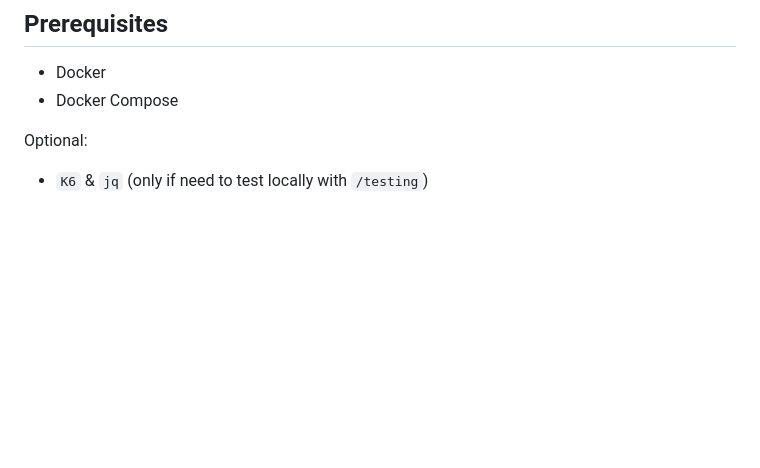
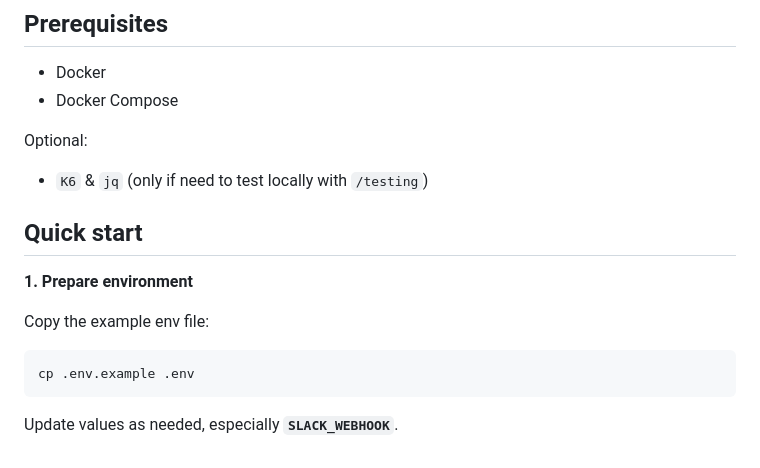
Before and after one commit to khalid-el-masnaoui/AI-Powered-Performance-Regression-Anomaly-Detection-Pipeline, a Markdown page: README.md, the part around the change. GitHub-like rendering; blank space fills up the shorter version.

Commit message:
quick start: env

````diff
--- a/README.md
+++ b/README.md
@@ -87,3 +87,16 @@ The stack is composed of the following services:
 
 Optional:
 - `K6` & `jq` (only if need to test locally with `/testing`)
+
+
+## Quick start
+
+**1. Prepare environment**
+
+Copy the example env file:
+
+```bash
+cp .env.example .env
+```
+
+Update values as needed, especially **`SLACK_WEBHOOK`**.
````
